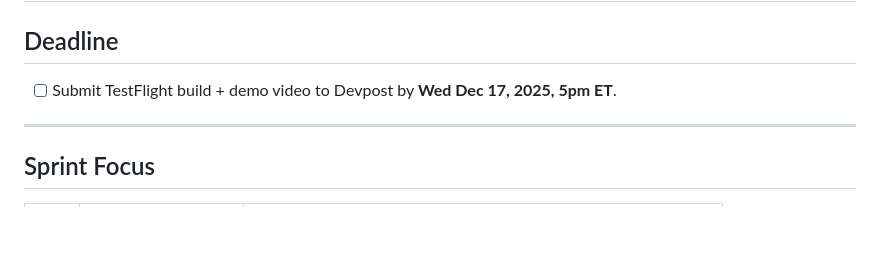
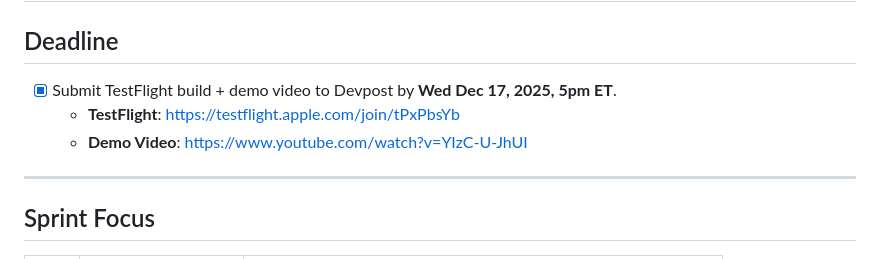
Before and after one commit to dart-technologies/vibe-guide, a Markdown page: plan/MVP_ROADMAP.md, the part around one of its changes. Rendered like a GitHub page; blank space fills up the shorter version.

```diff
--- a/plan/MVP_ROADMAP.md
+++ b/plan/MVP_ROADMAP.md
@@ -1,7 +1,9 @@
 # MVP Roadmap
 
 ## Deadline
-- [ ] Submit TestFlight build + demo video to Devpost by **Wed Dec 17, 2025, 5pm ET**.
+- [x] Submit TestFlight build + demo video to Devpost by **Wed Dec 17, 2025, 5pm ET**.
+  - **TestFlight**: [https://testflight.apple.com/join/tPxPbsYb](https://testflight.apple.com/join/tPxPbsYb)
+  - **Demo Video**: [https://www.youtube.com/watch?v=YIzC-U-JhUI](https://www.youtube.com/watch?v=YIzC-U-JhUI)
 
 ---
 
```
Also changed, not shown: other parts of plan/MVP_ROADMAP.md (+5 -5 lines), README.md (+4 -0 lines).
